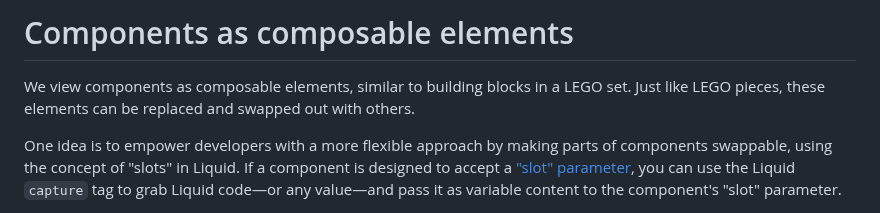
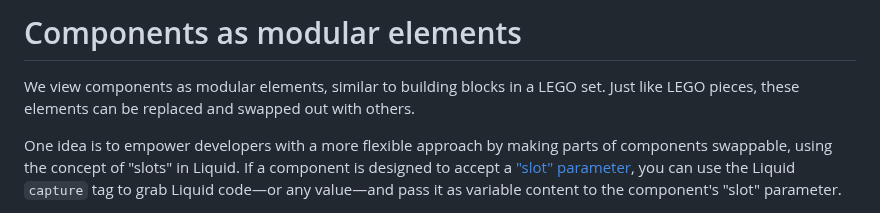
Before and after one commit to archetype-themes/devkit, a Markdown page: 2. Architecture/Component Slots.md, the part around the change. Rendered like a GitHub page.

```diff
--- a/2. Architecture/Component Slots.md
+++ b/2. Architecture/Component Slots.md
@@ -1,6 +1,6 @@
-# Components as composable elements
+# Components as modular elements
 
-We view components as composable elements, similar to building blocks in a LEGO set. Just like LEGO pieces, these elements can be replaced and swapped out with others.
+We view components as modular elements, similar to building blocks in a LEGO set. Just like LEGO pieces, these elements can be replaced and swapped out with others.
 
 One idea is to empower developers with a more flexible approach by making parts of components swappable, using the concept of "slots" in Liquid. If a component is designed to accept a ["slot" parameter](#slot-parameters), you can use the Liquid `capture` tag to grab Liquid code—or any value—and pass it as variable content to the component's "slot" parameter.
 
```
Also changed, not shown: 2. Architecture/Component Tests.md (added, +90 -0 lines), 2. Architecture/Setup files.md (deleted).
